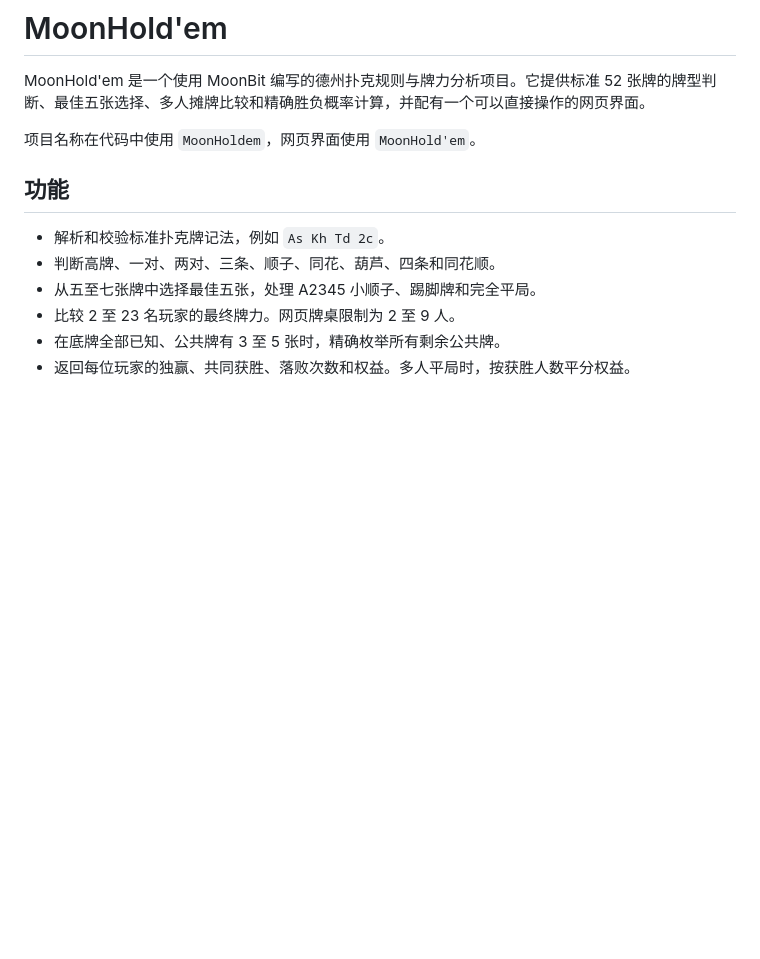
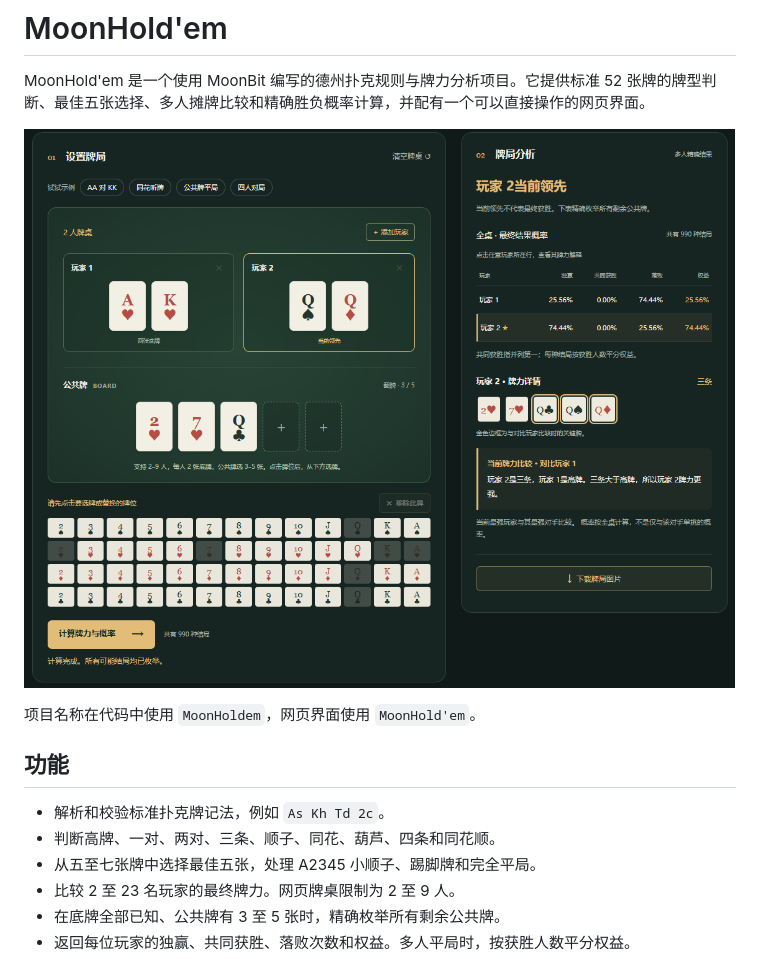
Before and after one commit to Ryan-1125/MoonHold-em, a Markdown page: README.md, the part around the change. Rendered like a GitHub page; pictures changed too: image.png (added); blank space fills up the shorter version.

Commit message:
github网页部署

```diff
--- a/README.md
+++ b/README.md
@@ -1,6 +1,8 @@
 # MoonHold'em
 
 MoonHold'em 是一个使用 MoonBit 编写的德州扑克规则与牌力分析项目。它提供标准 52 张牌的牌型判断、最佳五张选择、多人摊牌比较和精确胜负概率计算，并配有一个可以直接操作的网页界面。
+
+![alt text](image.png)
 
 项目名称在代码中使用 `MoonHoldem`，网页界面使用 `MoonHold'em`。
 
```
Also changed, not shown: 1 other file.
